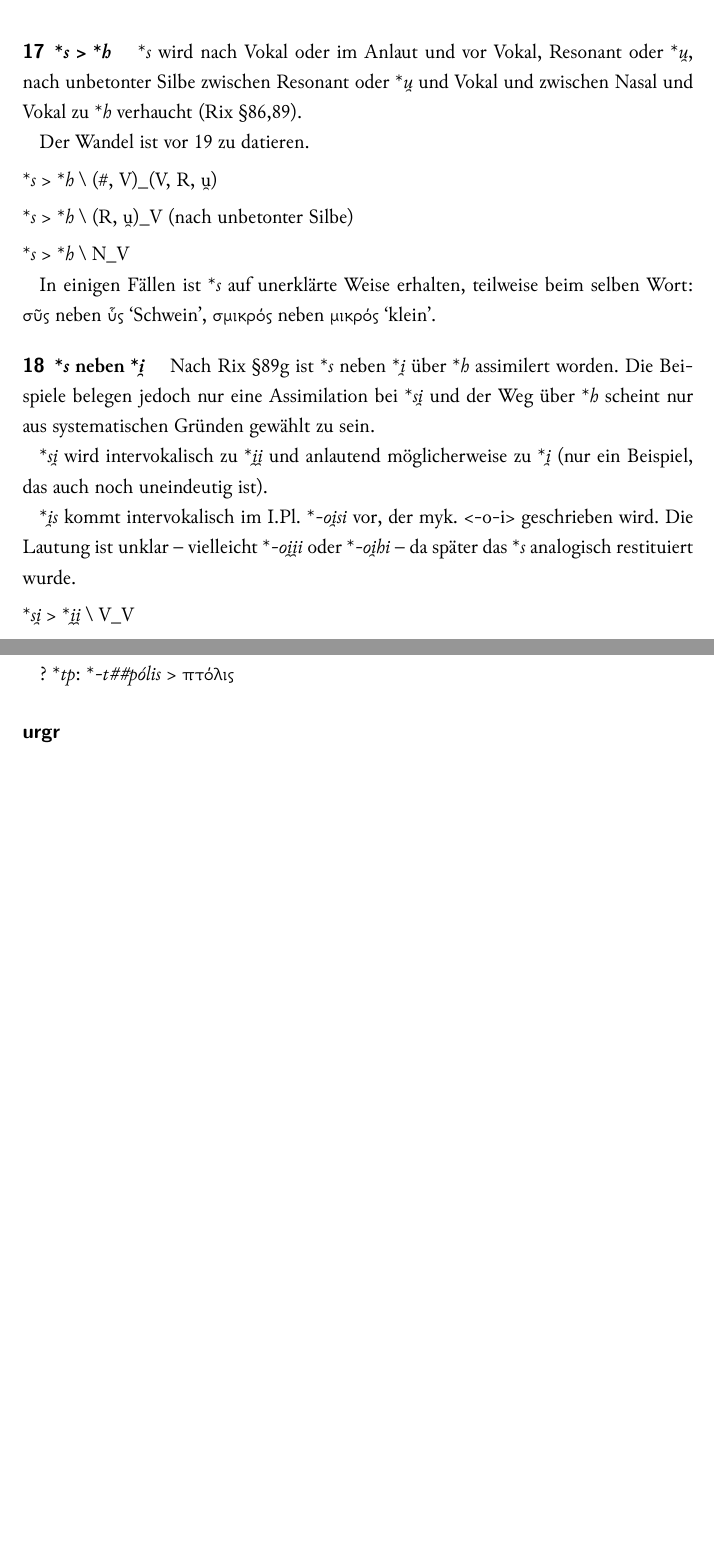
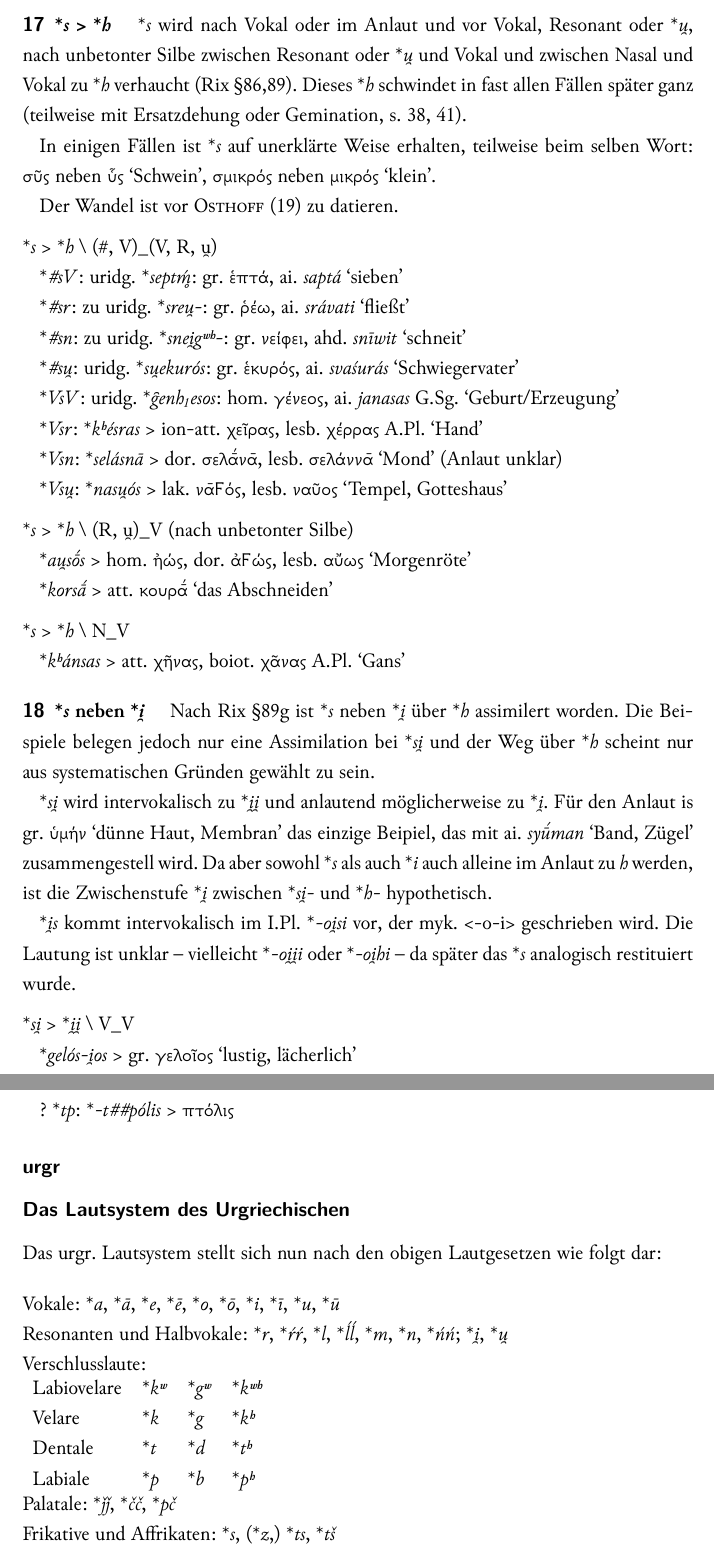
Before and after one commit to aap/lga, a LaTeX document (ba/ba.tex): two parts of pages 16 and 19 of 27 before the commit and two parts of pages 16 and 20 of 29 after it, joined at a grey line, cut so that both start at the same text, the shorter picture padded with empty space. The pictures show the PDF file ba/ba.pdf that the author committed with the source.

Commit message:
more examples

```diff
--- a/ba/ba.tex
+++ b/ba/ba.tex
@@ -1007,18 +1008,42 @@ s. \ref{okklu-s}
 \rek{s} wird nach Vokal oder im Anlaut und vor Vokal, Resonant oder \rek{u̯},
 nach unbetonter Silbe zwischen Resonant oder \rek{u̯} und Vokal
 und zwischen Nasal und Vokal zu \rek{h} verhaucht (Rix §86,89).
-
-Der Wandel ist vor \ref{osthoff} zu datieren.
-
-\lex{\rek{s}}{\rek{h}}{(\#, V)\_(V, R, u̯)}
-
-\lex{\rek{s}}{\rek{h}}{(R, u̯)\_V} (nach unbetonter Silbe)
-
-\lex{\rek{s}}{\rek{h}}{N\_V}
+Dieses \rek{h} schwindet in fast allen Fällen später ganz
+(teilweise mit Ersatzdehung oder Gemination, s. \ref{ED1}, \ref{gem}).
 
 In einigen Fällen ist \rek{s} auf unerklärte Weise erhalten,
 teilweise beim selben Wort:
 σῦς neben ὗς `Schwein', σμικρός neben μικρός `klein'.
+
+Der Wandel ist vor \textsc{Osthoff} (\ref{osthoff}) zu datieren.
+
+\lex{\rek{s}}{\rek{h}}{(\#, V)\_(V, R, u̯)}
+
+\rek{\#sV}: uridg. \rek{septḿ̥}: gr. ἑπτά, ai. \bel{saptá} `sieben'
+
+\rek{\#sr}: zu uridg. \rek{sreu̯-}: gr. ῥέω, ai. \bel{srávati} `fließt'
+
+\rek{\#sn}: zu uridg. \rek{snei̯gʷʰ-}: gr. νείφει, ahd. \bel{snīwit} `schneit'
+
+\rek{\#su̯}: uridg. \rek{su̯ekurós}: gr. ἑκυρός, ai. \bel{svaśurás} `Schwiegervater'
+
+\rek{VsV}: uridg. \rek{g̑enh₁esos}: hom. γένεος, ai. \bel{janasas} G.Sg. `Geburt/Erzeugung'
+
+\rek{Vsr}: \rek{kʰésras} > ion-att. χεῖρας, lesb. χέρρας A.Pl. `Hand'
+
+\rek{Vsn}: \rek{selásnā} > dor. σελᾱ́νᾱ, lesb. σελάννᾱ `Mond' (Anlaut unklar)
+
+\rek{Vsu̯}: \rek{nasu̯ós} > lak. νᾱϜός, lesb. ναῦος `Tempel, Gotteshaus'
+
+\lex{\rek{s}}{\rek{h}}{(R, u̯)\_V} (nach unbetonter Silbe)
+
+\rek{au̯sṓs} > hom. ἠώς, dor. ἀϜώς, lesb. αὔως `Morgenröte'
+
+\rek{korsā́} > att. κουρᾱ́ `das Abschneiden'
+
+\lex{\rek{s}}{\rek{h}}{N\_V}
+
+\rek{kʰánsas} > att. χῆνας, boiot. χᾶνας A.Pl. `Gans'
 
 \mypara{\rek{s} neben \rek{i̯}}
 Nach Rix §89g ist \rek{s} neben \rek{i̯} über \rek{h} assimilert worden.
@@ -1026,8 +1051,11 @@ Die Beispiele belegen jedoch nur eine Assimilation bei \rek{si̯}
 und der Weg über \rek{h} scheint nur aus systematischen Gründen gewählt zu sein.
 
 \rek{si̯} wird intervokalisch zu \rek{i̯i̯}
-und anlautend möglicherweise zu \rek{i̯}
-(nur ein Beispiel, das auch noch uneindeutig ist).
+und anlautend möglicherweise zu \rek{i̯}.
+Für den Anlaut is gr. ὑμήν `dünne Haut, Membran' das einzige Beipiel,
+das mit ai. \bel{syū́man} `Band, Zügel' zusammengestell wird.
+Da aber sowohl \rek{s} als auch \rek{i} auch alleine im Anlaut zu \bel{h} werden,
+ist die Zwischenstufe \rek{i̯} zwischen \rek{si̯-} und \rek{h-} hypothetisch.
 
 \rek{i̯s} kommt intervokalisch im I.Pl. \rek{-oi̯si} vor,
 der myk. <-o-i> geschrieben wird.
@@ -1036,6 +1064,10 @@ da später das \rek{s} analogisch restituiert wurde.
 
 \lex{\rek{si̯}}{\rek{i̯i̯}}{V\_V}
 
+\rek{gelós-i̯os} > gr. γελοῖος `lustig, lächerlich'
+
 \lex{\rek{si̯}}{\rek{i̯}}{\#\_V}
 
+s.o.
+
 \lex{\rek{i̯s}}{\rek{i̯i̯}}{V\_V} (?)
@@ -1221,6 +1306,33 @@ Datierung unklar.
 ? \rek{tp}: \rek{-t\#\#pólis} > πτόλις
 
 \subsection*{urgr}
+
+\subsection*{Das Lautsystem des Urgriechischen}
+Das urgr. Lautsystem stellt sich nun nach den obigen Lautgesetzen wie folgt dar:
+
+\bigskip
+\noindent
+Vokale: \rek{a}, \rek{ā}, \rek{e}, \rek{ē}, \rek{o}, \rek{ō},
+\rek{i}, \rek{ī}, \rek{u}, \rek{ū}
+
+\noindent
+Resonanten und Halbvokale: \rek{r}, \rek{ŕŕ}, \rek{l}, \rek{ĺĺ},
+\rek{m}, \rek{n}, \rek{ńń}; \rek{i̯}, \rek{u̯}
+
+\noindent
+Verschlusslaute:\\
+\begin{tabular}{l l l l}
+Labiovelare & \rek{kʷ} & \rek{gʷ} & \rek{kʷʰ}\\
+Velare & \rek{k} & \rek{g} & \rek{kʰ}\\
+Dentale & \rek{t} & \rek{d} & \rek{tʰ}\\
+Labiale & \rek{p} & \rek{b} & \rek{pʰ}\\
+\end{tabular}
+
+\noindent
+Palatale: \rek{ǰǰ}, \rek{čč}, \rek{pč}
+
+\noindent
+Frikative und Affrikaten: \rek{s}, (\rek{z},) \rek{ts}, \rek{tš}
 
 \subsection{Urgriechisch bis mykenische Zeit}
 
```
Also changed, not shown: ba/ba.bib (+7 -0 lines), ba/ba.pdf, ba/ba.tex (94 more changed lines).
